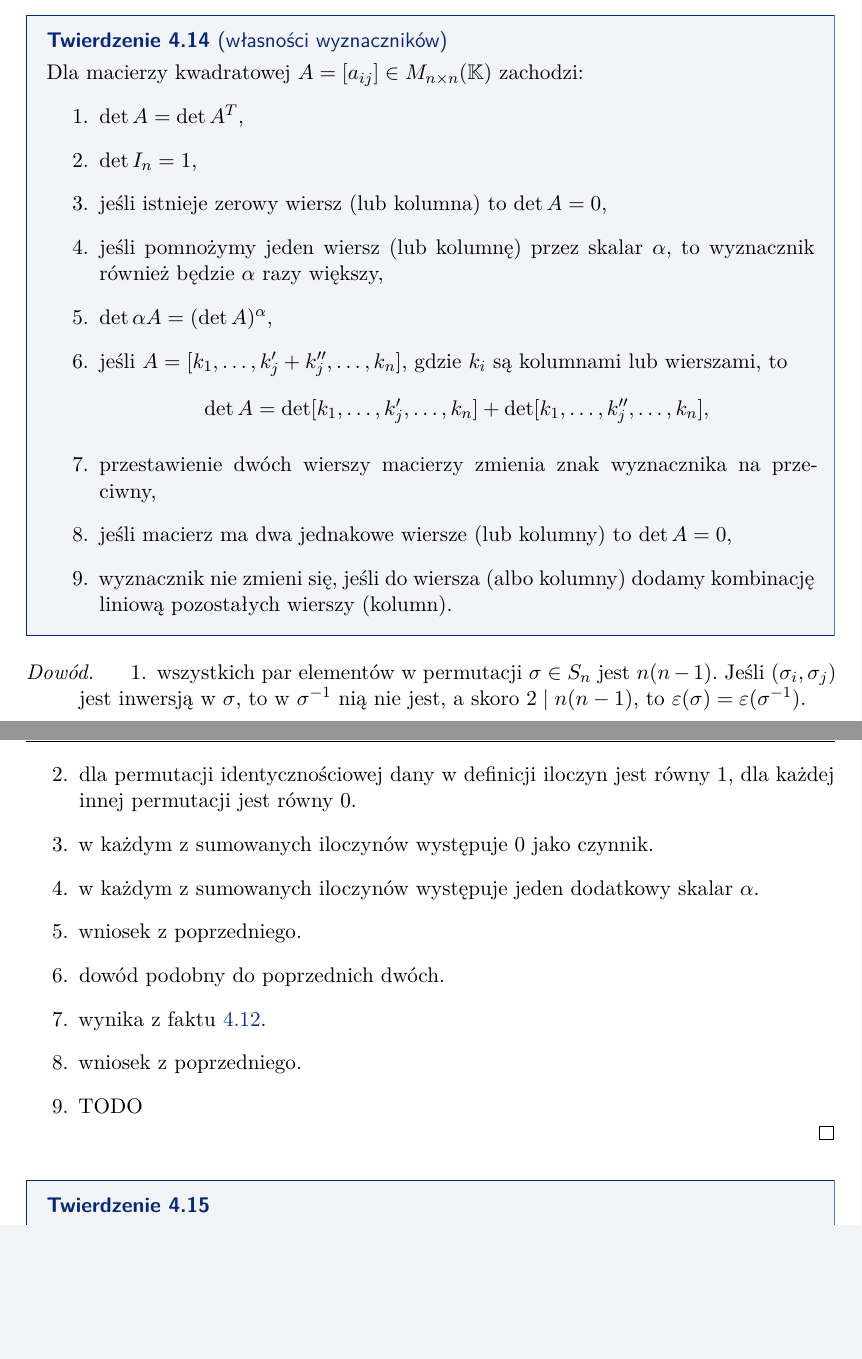
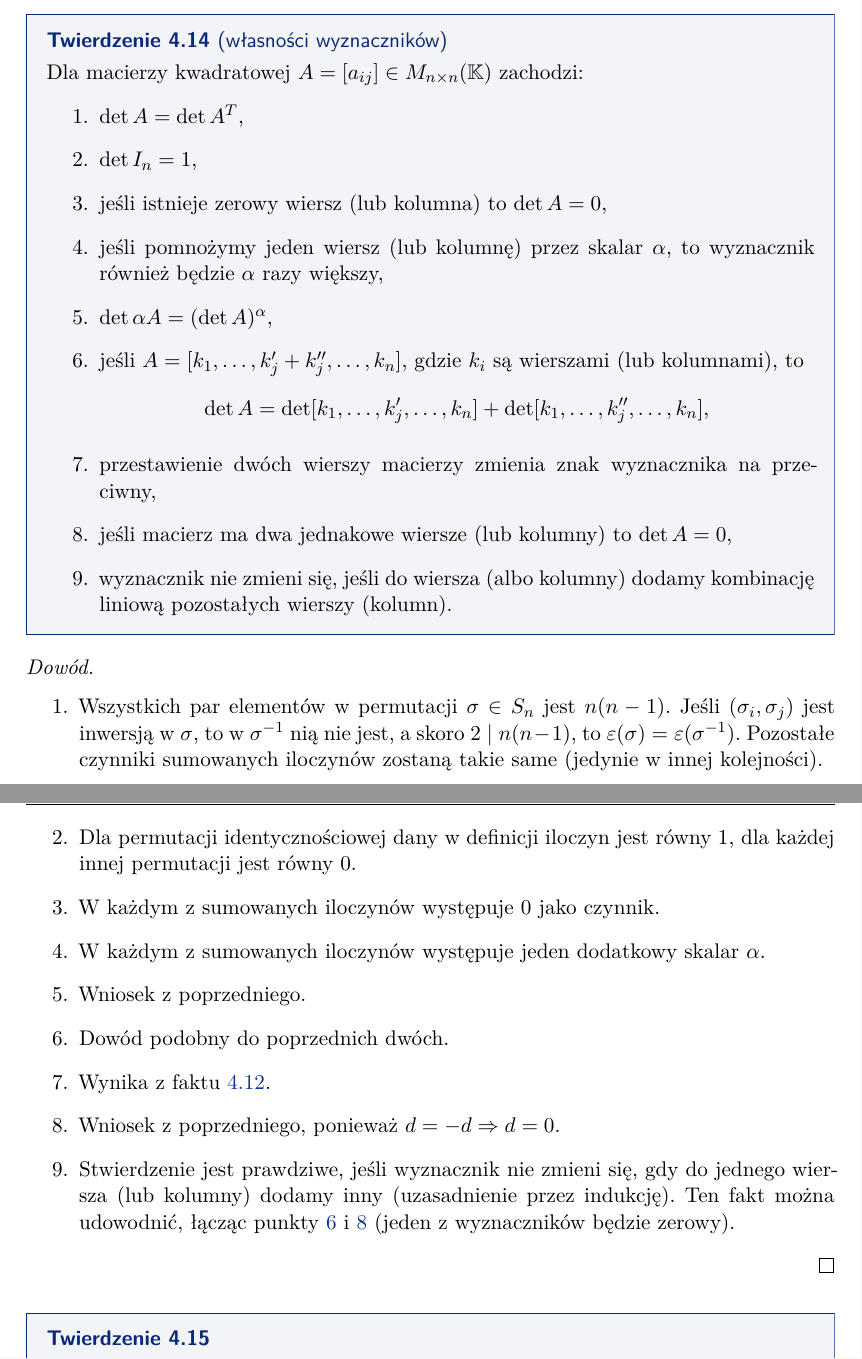
Before and after one commit to mdbrnowski/notes, a LaTeX paper (src/algebra/algebra.tex, which reads src/algebra/lec6_determinant.tex): two parts of pages 22 and 23 of 52 before the commit and two parts of pages 22 and 23 of 53 after it, joined at a grey line, cut so that both start at the same text, the shorter picture padded with empty space. The pictures show the PDF file pdf/algebra.pdf that the author committed with the source.

Commit message:
Complete the proof of determinant properties thm
Related to #2

```diff
--- a/src/algebra/lec6_determinant.tex
+++ b/src/algebra/lec6_determinant.tex
@@ -44,24 +44,24 @@ Jeśli $\eps(\sigma) = 1$, to permutacja $\sigma$ jest \vocab{parzysta}, a jeśl
         \item jeśli istnieje zerowy wiersz (lub kolumna) to $\det A = 0$,
         \item jeśli pomnożymy jeden wiersz (lub kolumnę) przez skalar $\alpha$, to wyznacznik również będzie $\alpha$ razy większy,
         \item $\det \alpha A = (\det A) ^ \alpha$,
-        \item jeśli $A = [k_1, \ldots, k_j' + k_j'', \ldots, k_n]$, gdzie $k_i$ są kolumnami lub wierszami, to
+        \item \label{t:p:determinant of a matrix with sum} jeśli $A = [k_1, \ldots, k_j' + k_j'', \ldots, k_n]$, gdzie $k_i$ są wierszami (lub kolumnami), to
               \[ \det A = \det [k_1, \ldots, k_j', \ldots, k_n] + \det [k_1, \ldots, k_j'', \ldots, k_n], \]
         \item przestawienie dwóch wierszy macierzy zmienia znak wyznacznika na przeciwny,
-        \item jeśli macierz ma dwa jednakowe wiersze (lub kolumny) to $\det A = 0$,
+        \item \label{t:p:determinant of a matrix with same rows} jeśli macierz ma dwa jednakowe wiersze (lub kolumny) to $\det A = 0$,
         \item wyznacznik nie zmieni się, jeśli do wiersza (albo kolumny) dodamy kombinację liniową pozostałych wierszy (kolumn).
     \end{enumerate}
 \end{theorem}
-\begin{proof}
+\begin{proof} ~
     \begin{enumerate}
-        \item wszystkich par elementów w permutacji $\sigma \in S_n$ jest $n(n-1)$. Jeśli $(\sigma_i, \sigma_j)$ jest inwersją w $\sigma$, to w $\sigma^{-1}$ nią nie jest, a skoro $2\mid n(n-1)$, to $\eps(\sigma) = \eps(\sigma^{-1})$.
-        \item dla permutacji identycznościowej dany w definicji iloczyn jest równy $1$, dla każdej innej permutacji jest równy $0$.
-        \item w każdym z sumowanych iloczynów występuje $0$ jako czynnik.
-        \item w każdym z sumowanych iloczynów występuje jeden dodatkowy skalar $\alpha$.
-        \item wniosek z poprzedniego.
-        \item dowód podobny do poprzednich dwóch.
-        \item wynika z faktu \ref{f:sign of transposition}.
-        \item wniosek z poprzedniego.
-        \item TODO
+        \item Wszystkich par elementów w permutacji $\sigma \in S_n$ jest $n(n-1)$. Jeśli $(\sigma_i, \sigma_j)$ jest inwersją w $\sigma$, to w $\sigma^{-1}$ nią nie jest, a skoro $2\mid n(n-1)$, to $\eps(\sigma) = \eps(\sigma^{-1})$. Pozostałe czynniki sumowanych iloczynów zostaną takie same (jedynie w innej kolejności).
+        \item Dla permutacji identycznościowej dany w definicji iloczyn jest równy $1$, dla każdej innej permutacji jest równy $0$.
+        \item W każdym z sumowanych iloczynów występuje $0$ jako czynnik.
+        \item W każdym z sumowanych iloczynów występuje jeden dodatkowy skalar $\alpha$.
+        \item Wniosek z poprzedniego.
+        \item Dowód podobny do poprzednich dwóch.
+        \item Wynika z faktu \ref{f:sign of transposition}.
+        \item Wniosek z poprzedniego, ponieważ $d = -d \implies d = 0$.
+        \item Stwierdzenie jest prawdziwe, jeśli wyznacznik nie zmieni się, gdy do jednego wiersza (lub kolumny) dodamy inny (uzasadnienie przez indukcję). Ten fakt można udowodnić, łącząc punkty \ref{t:p:determinant of a matrix with sum} i \ref{t:p:determinant of a matrix with same rows} (jeden z wyznaczników będzie zerowy).
     \end{enumerate}
 \end{proof}
 
```
Also changed, not shown: src/algebra/algebra.tex (+1 -1 lines), pdf/algebra.pdf.
